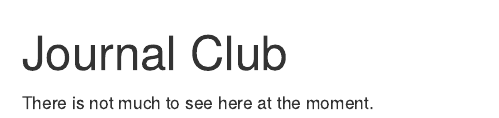
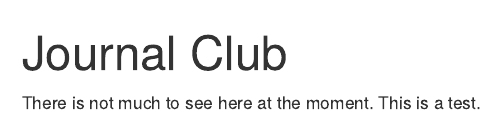
Before and after one commit to philippheumann/journalclub, an R Markdown document (index.Rmd): the page in a window 1100 px wide, from its top. Rendered offline with R 4.5, knitr and Pandoc, with nearby package versions; drawn as R Markdown's standard HTML page in place of the format the file asks for.

Commit message:
test netlify

```diff
--- a/index.Rmd
+++ b/index.Rmd
@@ -17,4 +17,4 @@ output:
   postcards::onofre
 ---
 
-There is not much to see here at the moment.
+There is not much to see here at the moment. This is a test.
```
